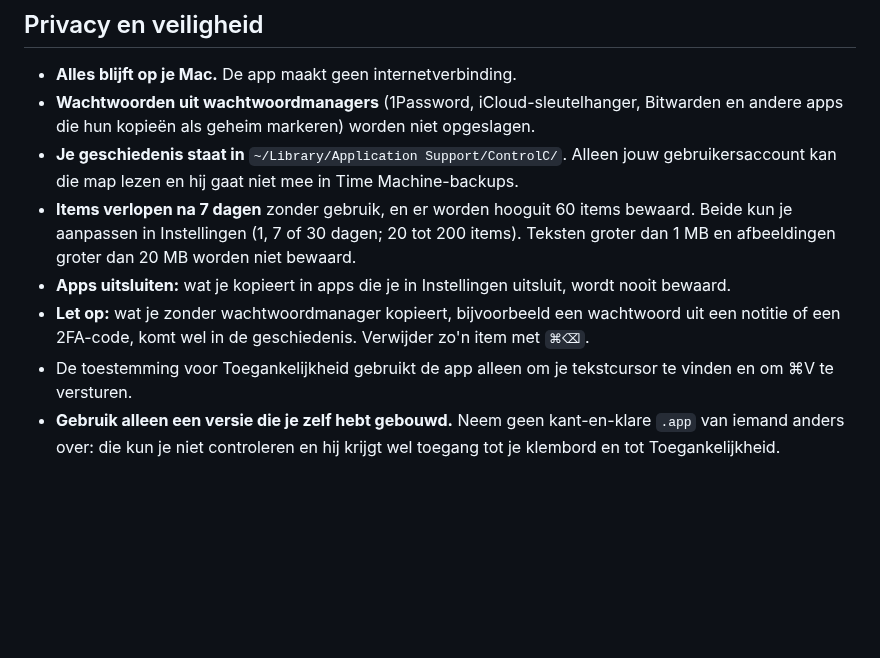
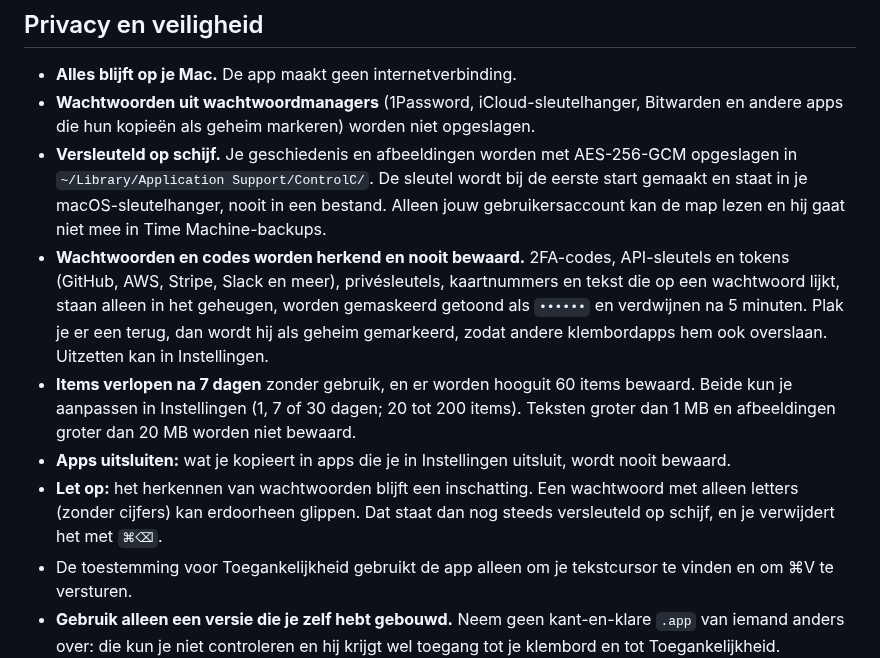
Before and after one commit to SvenwifAI/control-c, a Markdown page: README.nl.md, the part around the change. GitHub-like rendering; blank space fills up the shorter version.

```diff
--- a/README.nl.md
+++ b/README.nl.md
@@ -57,10 +57,11 @@ cd control-c
 
 - **Alles blijft op je Mac.** De app maakt geen internetverbinding.
 - **Wachtwoorden uit wachtwoordmanagers** (1Password, iCloud-sleutelhanger, Bitwarden en andere apps die hun kopieën als geheim markeren) worden niet opgeslagen.
-- **Je geschiedenis staat in** `~/Library/Application Support/ControlC/`. Alleen jouw gebruikersaccount kan die map lezen en hij gaat niet mee in Time Machine-backups.
+- **Versleuteld op schijf.** Je geschiedenis en afbeeldingen worden met AES-256-GCM opgeslagen in `~/Library/Application Support/ControlC/`. De sleutel wordt bij de eerste start gemaakt en staat in je macOS-sleutelhanger, nooit in een bestand. Alleen jouw gebruikersaccount kan de map lezen en hij gaat niet mee in Time Machine-backups.
+- **Wachtwoorden en codes worden herkend en nooit bewaard.** 2FA-codes, API-sleutels en tokens (GitHub, AWS, Stripe, Slack en meer), privésleutels, kaartnummers en tekst die op een wachtwoord lijkt, staan alleen in het geheugen, worden gemaskeerd getoond als `••••••` en verdwijnen na 5 minuten. Plak je er een terug, dan wordt hij als geheim gemarkeerd, zodat andere klembordapps hem ook overslaan. Uitzetten kan in Instellingen.
 - **Items verlopen na 7 dagen** zonder gebruik, en er worden hooguit 60 items bewaard. Beide kun je aanpassen in Instellingen (1, 7 of 30 dagen; 20 tot 200 items). Teksten groter dan 1 MB en afbeeldingen groter dan 20 MB worden niet bewaard.
 - **Apps uitsluiten:** wat je kopieert in apps die je in Instellingen uitsluit, wordt nooit bewaard.
-- **Let op:** wat je zonder wachtwoordmanager kopieert, bijvoorbeeld een wachtwoord uit een notitie of een 2FA-code, komt wel in de geschiedenis. Verwijder zo'n item met `⌘⌫`.
+- **Let op:** het herkennen van wachtwoorden blijft een inschatting. Een wachtwoord met alleen letters (zonder cijfers) kan erdoorheen glippen. Dat staat dan nog steeds versleuteld op schijf, en je verwijdert het met `⌘⌫`.
 - De toestemming voor Toegankelijkheid gebruikt de app alleen om je tekstcursor te vinden en om ⌘V te versturen.
 - **Gebruik alleen een versie die je zelf hebt gebouwd.** Neem geen kant-en-klare `.app` van iemand anders over: die kun je niet controleren en hij krijgt wel toegang tot je klembord en tot Toegankelijkheid.
 
```
Also changed, not shown: README.md (+3 -2 lines), docs/screenshot-compact.nl.png, docs/screenshot-compact.png, docs/screenshot-expanded.nl.png, docs/screenshot-expanded.png, 7 other files.
